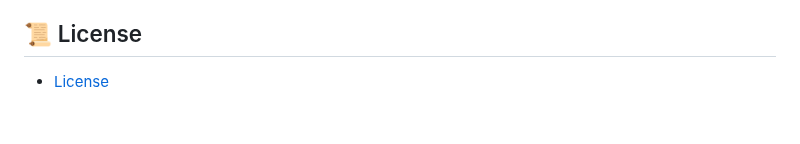
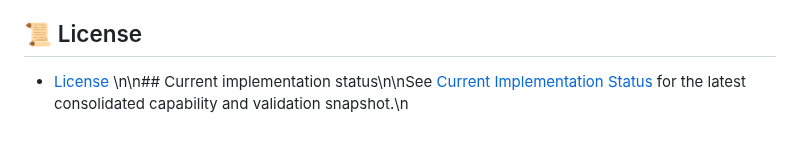
Before and after one commit to lordkeremello45/HWcontrol2.0, a Markdown page: docs/wiki/Wiki-Index.md, the part around the change. Rendered like a GitHub page.

Commit message:
docs: link docs/wiki/Wiki-Index.md to current implementation status

```diff
--- a/docs/wiki/Wiki-Index.md
+++ b/docs/wiki/Wiki-Index.md
@@ -94,3 +94,4 @@ The complete source list is maintained in [docs/REFERENCES.md](https://github.co
 ## 📜 License
 
 - [License](License.md)
+\n\n## Current implementation status\n\nSee [Current Implementation Status](../CURRENT-IMPLEMENTATION-STATUS.md) for the latest consolidated capability and validation snapshot.\n
```
